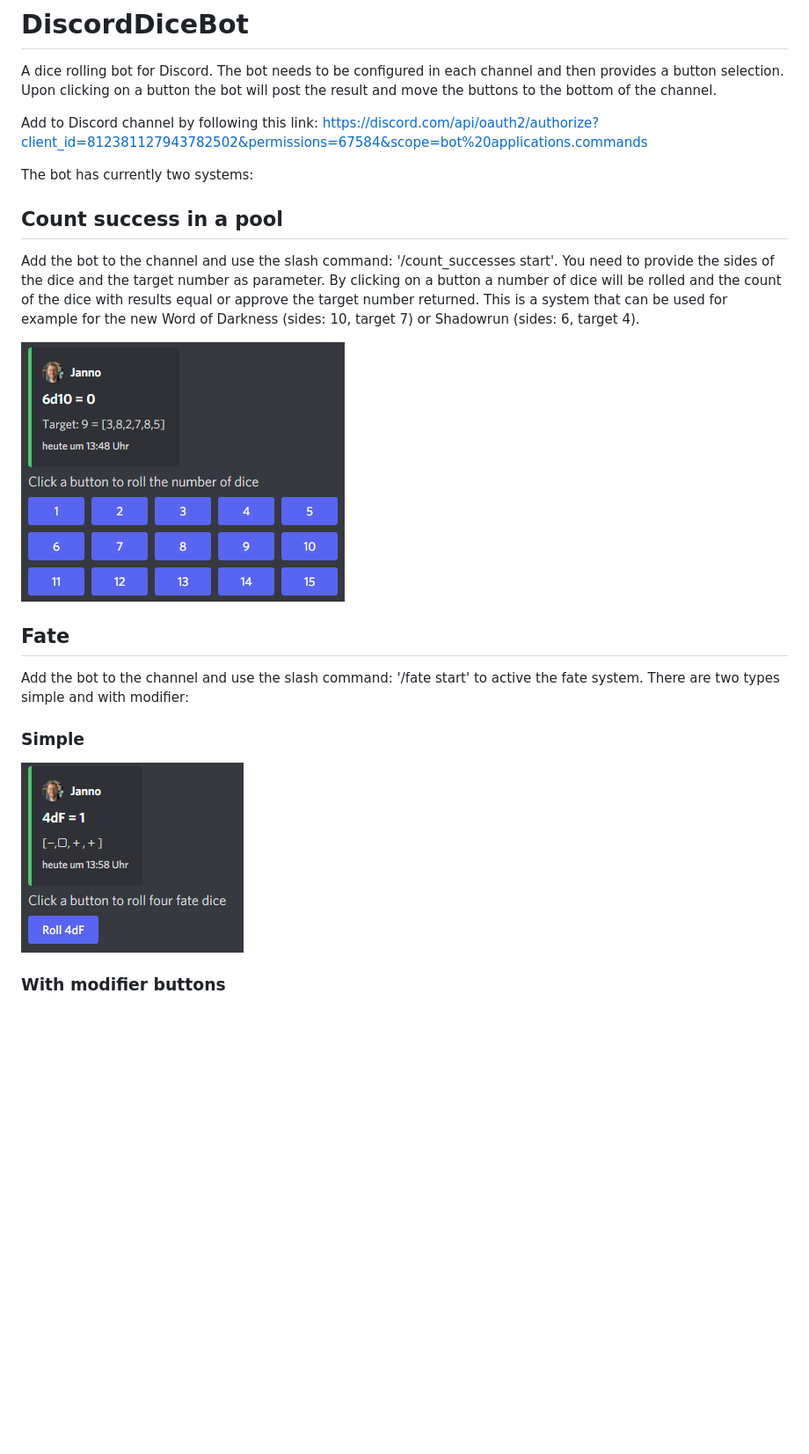
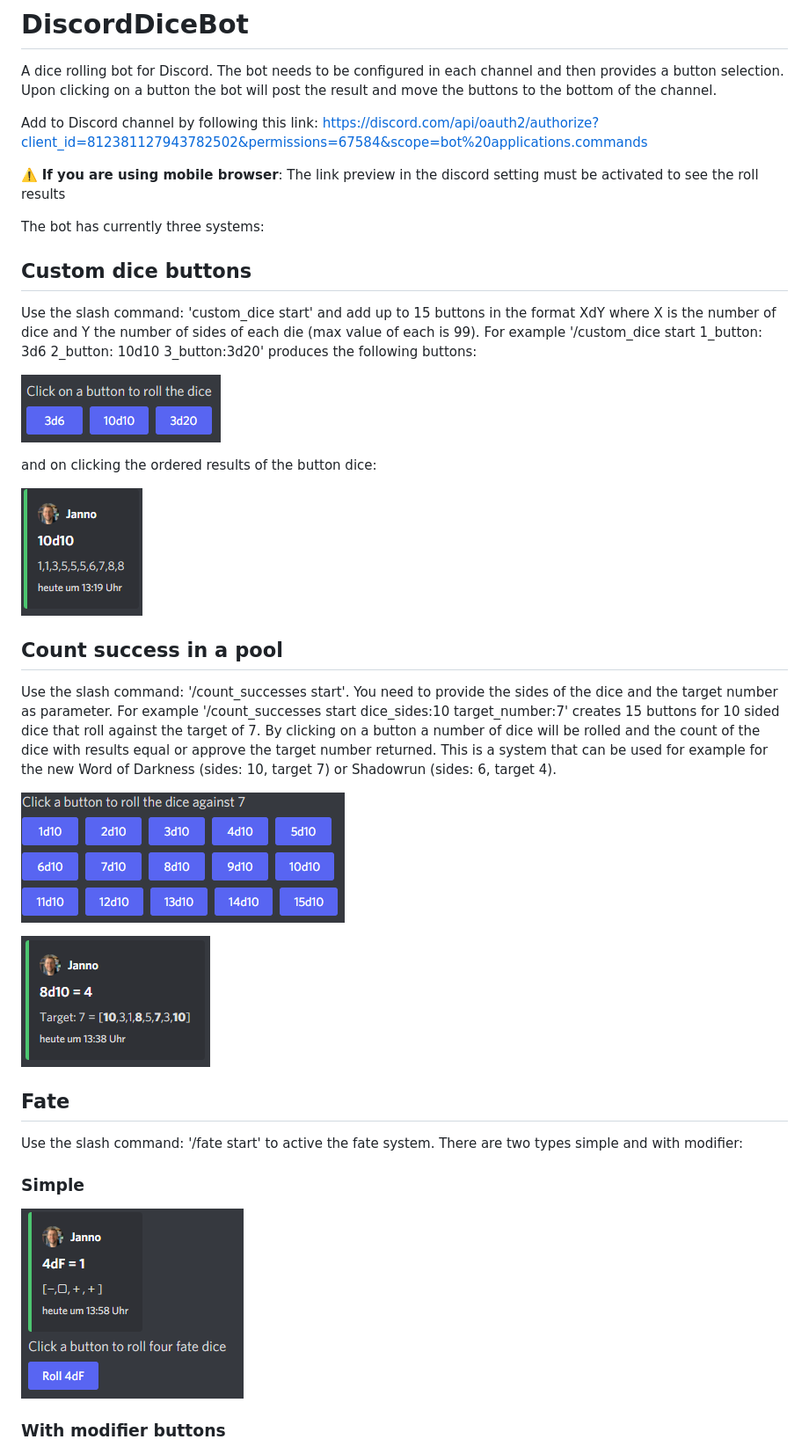
Before and after one commit to twonirwana/DiscordDiceBot, a Markdown page: README.md, the part around the change. Shown at 88% size. Drawn GitHub-style; pictures changed too: count_success_buttons.png (added), count_success_example.png (deleted), count_success_result.png (added); blank space fills up the shorter version.

Commit message:
custom dice buttons

```diff
--- a/README.md
+++ b/README.md
@@ -6,26 +6,46 @@ Upon clicking on a button the bot will post the result and move the buttons to t
 Add to Discord channel by following this link:
 https://discord.com/api/oauth2/authorize?client_id=812381127943782502&permissions=67584&scope=bot%20applications.commands
 
-The bot has currently two systems:
+:warning: **If you are using mobile browser**: The link preview in the discord setting must be activated to see the roll
+results
+
+The bot has currently three systems:
+
+## Custom dice buttons
+
+Use the slash command: 'custom_dice start' and add up to 15 buttons in the format XdY where X is the number of dice and
+Y the number of sides of each die (max value of each is 99). For example '/custom_dice start 1_button: 3d6 2_button:
+10d10 3_button:3d20' produces the following buttons:
+
+![custom_dice_buttons.png](custom_dice_buttons.png)
+
+and on clicking the ordered results of the button dice:
+
+![custom_dice_result.png](custom_dice_result.png)
 
 ## Count success in a pool
 
-Add the bot to the channel and use the slash command: '/count_successes start'. You need to provide the sides of the dice and the
-target number as parameter. By clicking on a button a number of dice will be rolled and the count of the dice with
+Use the slash command: '/count_successes start'. You need to provide the sides of the dice and the target number as
+parameter. For example '/count_successes start dice_sides:10 target_number:7' creates 15 buttons for 10 sided dice that
+roll against the target of 7. By clicking on a button a number of dice will be rolled and the count of the dice with
 results equal or approve the target number returned. This is a system that can be used for example for the new Word of
-Darkness (sides: 10, target 7) or Shadowrun (sides: 6, target 4).
+Darkness (sides:
+10, target 7) or Shadowrun (sides: 6, target 4).
 
-![count_success_example.png](count_success_example.png)
+![count_success_buttons.png](count_success_buttons.png)
+
+![count_success_result.png](count_success_result.png)
 
 ## Fate
 
-Add the bot to the channel and use the slash command: '/fate start' to active the fate system. There are two types simple
-and with modifier:
+Use the slash command: '/fate start' to active the fate system. There are two types simple and with modifier:
 
 ### Simple
+
 ![fate_example.png](fate_example.png)
 
 ### With modifier buttons
+
 ![fate_with_modifier.png](fate_with_modifier.png)
 
 Please let me know if another system is needed.
```
Also changed, not shown: 7 other files.
